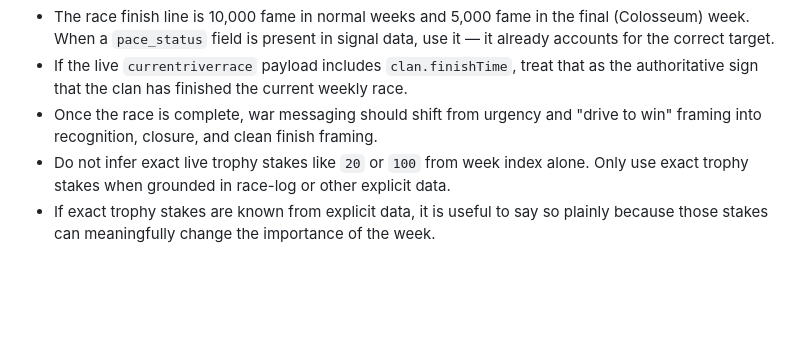
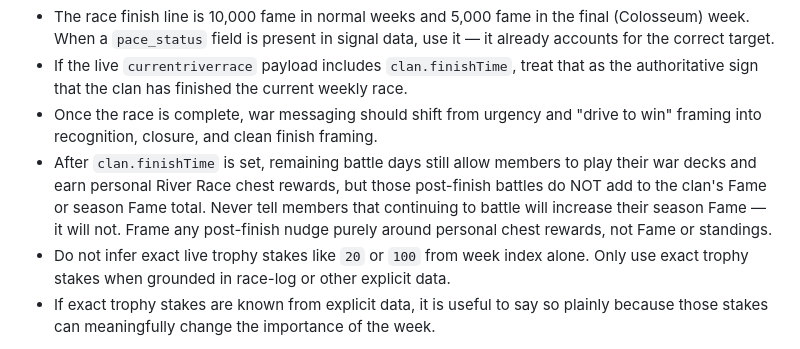
Before and after one commit to jthingelstad/elixir-bot, a Markdown page: prompts/GAME.md, the part around the change. Rendered like a GitHub page; blank space fills up the shorter version.

Commit message:
Clarify that post-finish battles don't add to Fame
After clan.finishTime is set, remaining battles still earn personal
chest rewards but do not contribute to clan or season Fame. The
recap copy had been telling members they could add to season Fame
after the race was won, which is incorrect.

Co-Authored-By: Claude Opus 4.6 (1M context) <noreply@anthropic.com>

```diff
--- a/prompts/GAME.md
+++ b/prompts/GAME.md
@@ -47,6 +47,7 @@ Prioritize clear guidance, not wiki-style completeness.
 - The race finish line is 10,000 fame in normal weeks and 5,000 fame in the final (Colosseum) week. When a `pace_status` field is present in signal data, use it — it already accounts for the correct target.
 - If the live `currentriverrace` payload includes `clan.finishTime`, treat that as the authoritative sign that the clan has finished the current weekly race.
 - Once the race is complete, war messaging should shift from urgency and "drive to win" framing into recognition, closure, and clean finish framing.
+- After `clan.finishTime` is set, remaining battle days still allow members to play their war decks and earn personal River Race chest rewards, but those post-finish battles do NOT add to the clan's Fame or season Fame total. Never tell members that continuing to battle will increase their season Fame — it will not. Frame any post-finish nudge purely around personal chest rewards, not Fame or standings.
 - Do not infer exact live trophy stakes like `20` or `100` from week index alone. Only use exact trophy stakes when grounded in race-log or other explicit data.
 - If exact trophy stakes are known from explicit data, it is useful to say so plainly because those stakes can meaningfully change the importance of the week.
 
```
